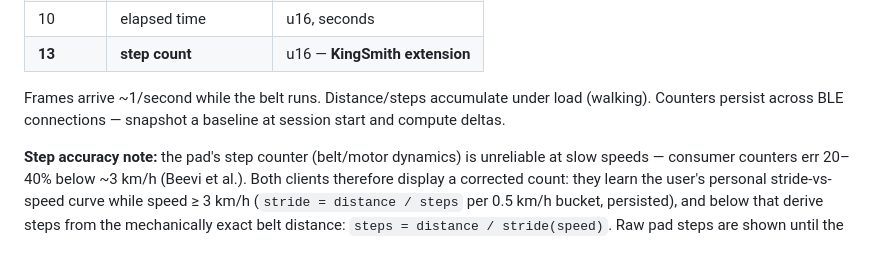
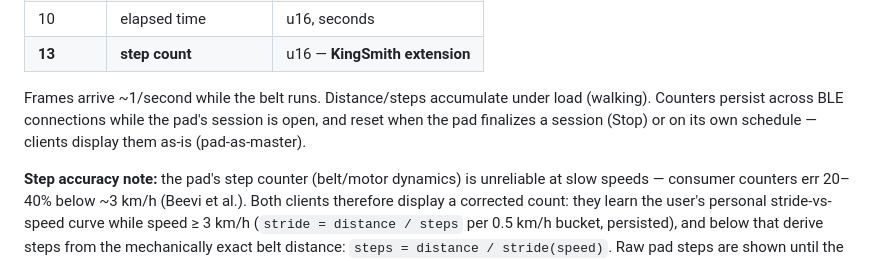
Before and after one commit to fortun8te/z1-walkingpad, a Markdown page: docs/protocol.md, the part around the change. GitHub-like rendering.

Commit message:
Fix stale baseline note in protocol spec (pad-as-master wording)

```diff
--- a/docs/protocol.md
+++ b/docs/protocol.md
@@ -176,8 +176,9 @@ instantaneous speed (flag bit 0 clear).
 | **13** | **step count** | u16 — **KingSmith extension** |
 
 Frames arrive ~1/second while the belt runs. Distance/steps accumulate
-under load (walking). Counters persist across BLE connections — snapshot a
-baseline at session start and compute deltas.
+under load (walking). Counters persist across BLE connections while the
+pad's session is open, and reset when the pad finalizes a session (Stop)
+or on its own schedule — clients display them as-is (pad-as-master).
 
 **Step accuracy note:** the pad's step counter (belt/motor dynamics) is
 unreliable at slow speeds — consumer counters err 20–40% below ~3 km/h
```
